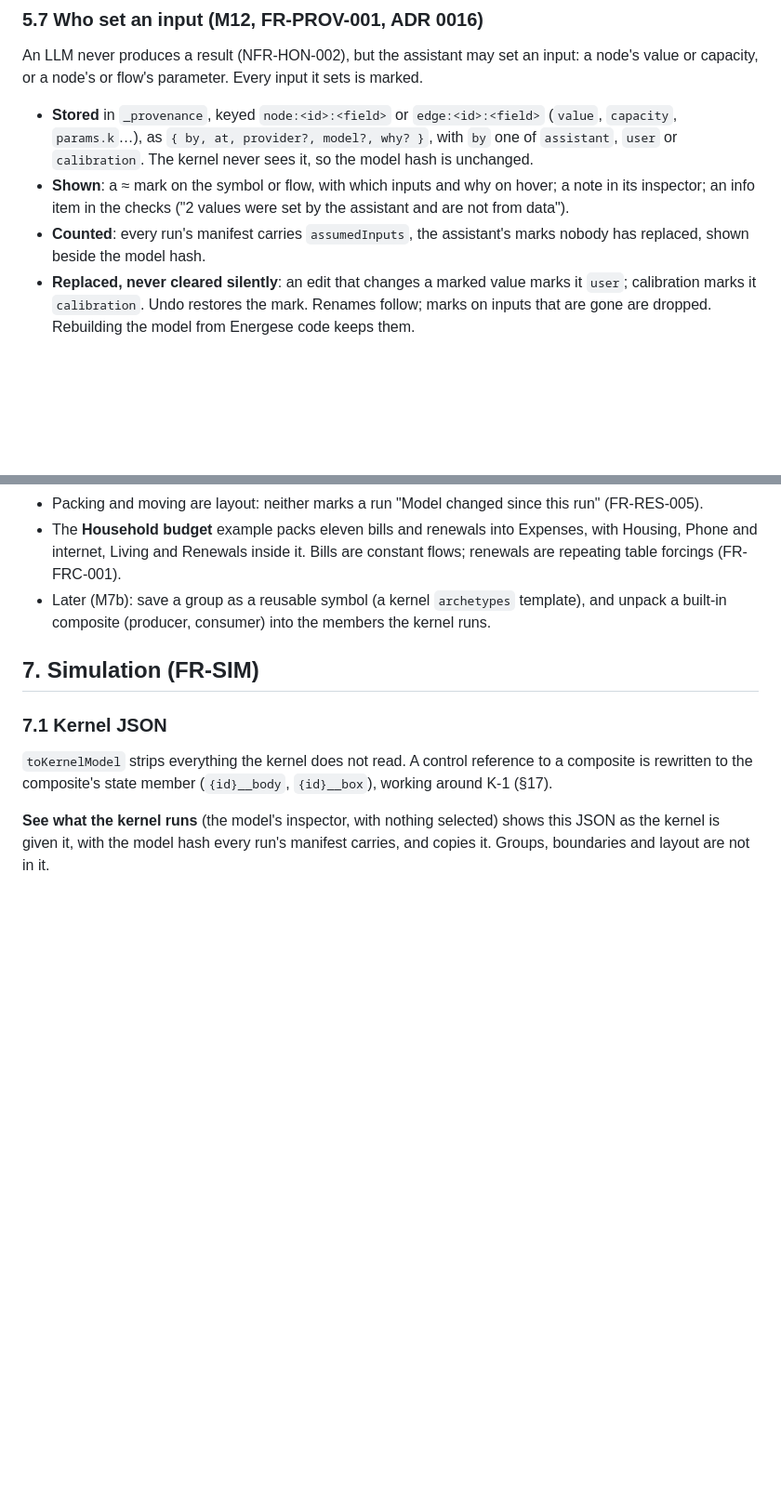
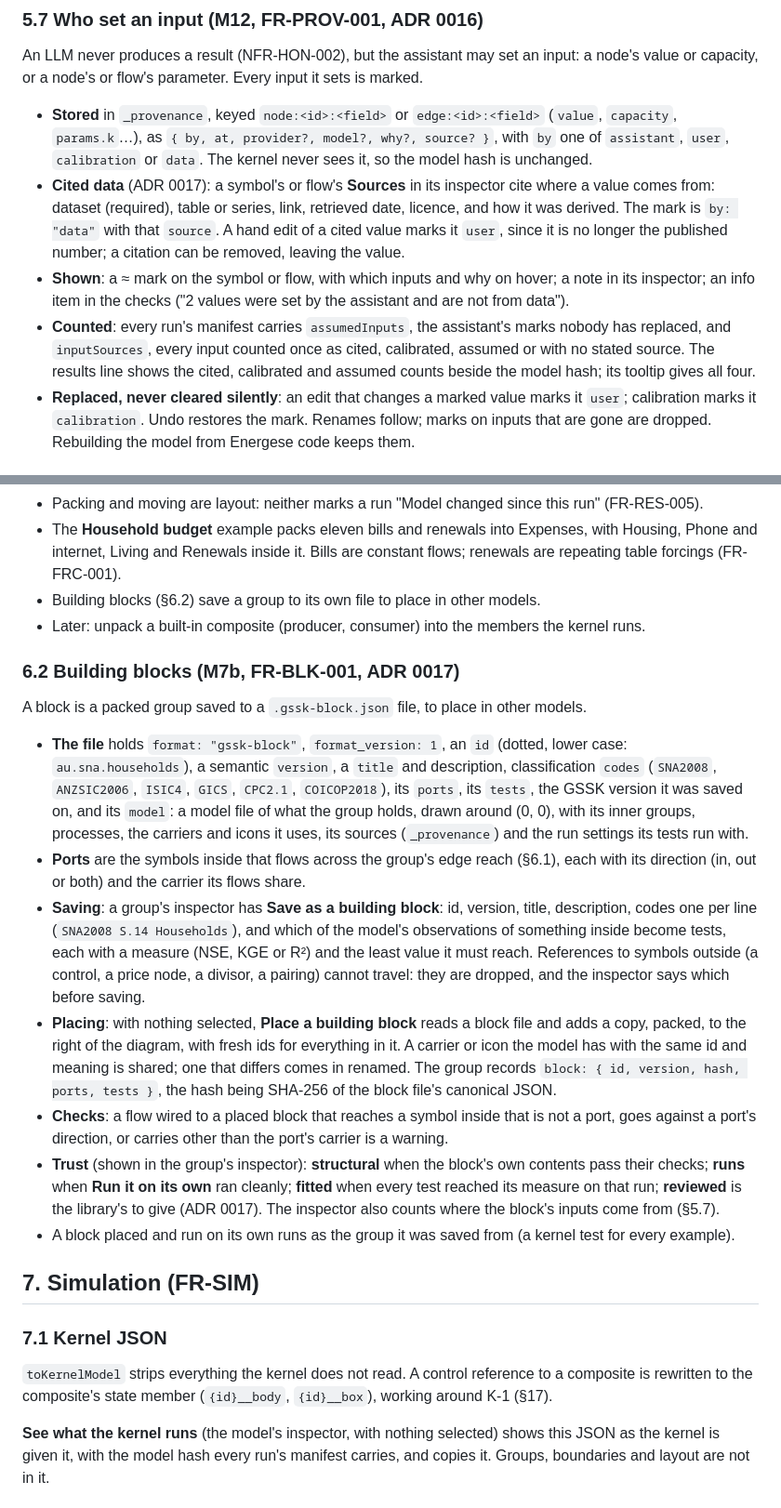
Before and after one commit to sholtomaud/gssk-studio, a Markdown page: SPEC.md, 2 parts joined by grey strips. Shown at 93% size. GitHub-like rendering; blank space fills up the shorter version.

Commit message:
Spec and ADR 0017: building blocks and cited sources as built
Co-Authored-By: Claude Opus 5.5 <noreply@anthropic.com>
Claude-Session: https://claude.ai/code/session_0176VnvhDSSgE6NDENez1Kth

```diff
--- a/SPEC.md
+++ b/SPEC.md
@@ -233,13 +233,21 @@ An LLM never produces a result (NFR-HON-002), but the assistant may set an input
 value or capacity, or a node's or flow's parameter. Every input it sets is marked.
 
 - **Stored** in `_provenance`, keyed `node:<id>:<field>` or `edge:<id>:<field>` (`value`,
-  `capacity`, `params.k`…), as `{ by, at, provider?, model?, why? }`, with `by` one of
-  `assistant`, `user` or `calibration`. The kernel never sees it, so the model hash is unchanged.
+  `capacity`, `params.k`…), as `{ by, at, provider?, model?, why?, source? }`, with `by` one of
+  `assistant`, `user`, `calibration` or `data`. The kernel never sees it, so the model hash is
+  unchanged.
+- **Cited data** (ADR 0017): a symbol's or flow's **Sources** in its inspector cite where a value
+  comes from: dataset (required), table or series, link, retrieved date, licence, and how it was
+  derived. The mark is `by: "data"` with that `source`. A hand edit of a cited value marks it
+  `user`, since it is no longer the published number; a citation can be removed, leaving the
+  value.
 - **Shown**: a ≈ mark on the symbol or flow, with which inputs and why on hover; a note in its
   inspector; an info item in the checks ("2 values were set by the assistant and are not from
   data").
 - **Counted**: every run's manifest carries `assumedInputs`, the assistant's marks nobody has
-  replaced, shown beside the model hash.
+  replaced, and `inputSources`, every input counted once as cited, calibrated, assumed or with no
+  stated source. The results line shows the cited, calibrated and assumed counts beside the model
+  hash; its tooltip gives all four.
 - **Replaced, never cleared silently**: an edit that changes a marked value marks it `user`;
   calibration marks it `calibration`. Undo restores the mark. Renames follow; marks on inputs
   that are gone are dropped. Rebuilding the model from Energese code keeps them.
@@ -357,8 +365,39 @@ Odum's diagrams zoom: a storage drawn once at one scale is many storages at the
 - The **Household budget** example packs eleven bills and renewals into Expenses, with Housing,
   Phone and internet, Living and Renewals inside it. Bills are constant flows; renewals are
   repeating table forcings (FR-FRC-001).
-- Later (M7b): save a group as a reusable symbol (a kernel `archetypes` template), and unpack a
-  built-in composite (producer, consumer) into the members the kernel runs.
+- Building blocks (§6.2) save a group to its own file to place in other models.
+- Later: unpack a built-in composite (producer, consumer) into the members the kernel runs.
+
+### 6.2 Building blocks (M7b, FR-BLK-001, ADR 0017)
+
+A block is a packed group saved to a `.gssk-block.json` file, to place in other models.
+
+- **The file** holds `format: "gssk-block"`, `format_version: 1`, an `id` (dotted, lower case:
+  `au.sna.households`), a semantic `version`, a `title` and description, classification `codes`
+  (`SNA2008`, `ANZSIC2006`, `ISIC4`, `GICS`, `CPC2.1`, `COICOP2018`), its `ports`, its `tests`,
+  the GSSK version it was saved on, and its `model`: a model file of what the group holds, drawn
+  around (0, 0), with its inner groups, processes, the carriers and icons it uses, its sources
+  (`_provenance`) and the run settings its tests run with.
+- **Ports** are the symbols inside that flows across the group's edge reach (§6.1), each with
+  its direction (in, out or both) and the carrier its flows share.
+- **Saving**: a group's inspector has **Save as a building block**: id, version, title,
+  description, codes one per line (`SNA2008 S.14 Households`), and which of the model's
+  observations of something inside become tests, each with a measure (NSE, KGE or R²) and the
+  least value it must reach. References to symbols outside (a control, a price node, a divisor,
+  a pairing) cannot travel: they are dropped, and the inspector says which before saving.
+- **Placing**: with nothing selected, **Place a building block** reads a block file and adds a
+  copy, packed, to the right of the diagram, with fresh ids for everything in it. A carrier or icon
+  the model has with the same id and meaning is shared; one that differs comes in renamed. The
+  group records `block: { id, version, hash, ports, tests }`, the hash being SHA-256 of the
+  block file's canonical JSON.
+- **Checks**: a flow wired to a placed block that reaches a symbol inside that is not a port,
+  goes against a port's direction, or carries other than the port's carrier is a warning.
+- **Trust** (shown in the group's inspector): **structural** when the block's own contents pass
+  their checks; **runs** when **Run it on its own** ran cleanly; **fitted** when every test
+  reached its measure on that run; **reviewed** is the library's to give (ADR 0017). The
+  inspector also counts where the block's inputs come from (§5.7).
+- A block placed and run on its own runs as the group it was saved from (a kernel test for every
+  example).
 
 ## 7. Simulation (FR-SIM)
 
```
Also changed, not shown: other parts of SPEC.md (+17 -17 lines), docs/adr/0017-a-library-of-building-blocks.md (+9 -3 lines), docs/adr/index.md (+1 -1 lines).
